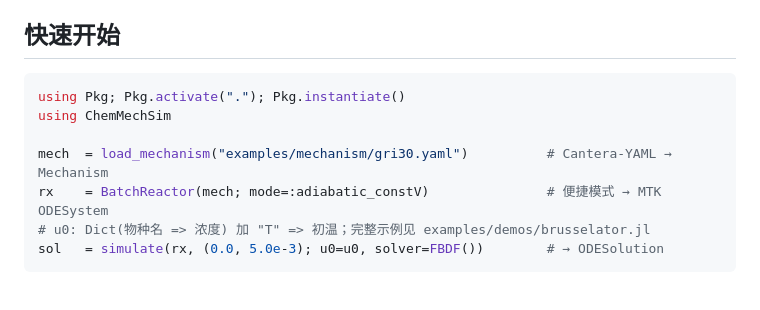
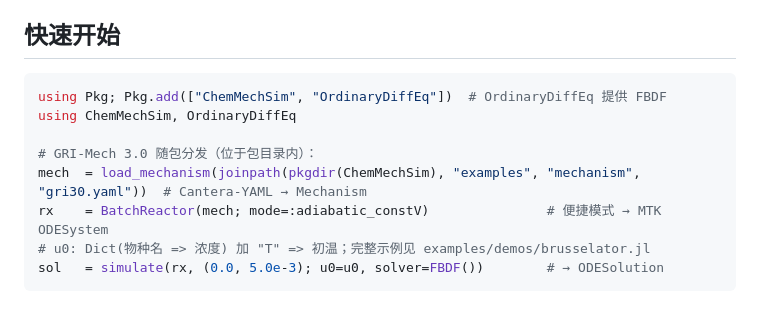
Before and after one commit to VANvonZHANG/ChemMechSim.jl, a Markdown page: README.zh-CN.md, the part around the change. GitHub-like rendering.

Commit message:
docs(readme): quick start installs from General and reads the shipped fixture via pkgdir

````diff
--- a/README.zh-CN.md
+++ b/README.zh-CN.md
@@ -16,10 +16,11 @@ MTK-first、符号透明、反应器可组合的气相化学机理建模框架
 ## 快速开始
 
 ```julia
-using Pkg; Pkg.activate("."); Pkg.instantiate()
-using ChemMechSim
+using Pkg; Pkg.add(["ChemMechSim", "OrdinaryDiffEq"])  # OrdinaryDiffEq 提供 FBDF
+using ChemMechSim, OrdinaryDiffEq
 
-mech  = load_mechanism("examples/mechanism/gri30.yaml")          # Cantera-YAML → Mechanism
+# GRI-Mech 3.0 随包分发（位于包目录内）：
+mech  = load_mechanism(joinpath(pkgdir(ChemMechSim), "examples", "mechanism", "gri30.yaml"))  # Cantera-YAML → Mechanism
 rx    = BatchReactor(mech; mode=:adiabatic_constV)               # 便捷模式 → MTK ODESystem
 # u0: Dict(物种名 => 浓度) 加 "T" => 初温；完整示例见 examples/demos/brusselator.jl
 sol   = simulate(rx, (0.0, 5.0e-3); u0=u0, solver=FBDF())        # → ODESolution
````
Also changed, not shown: README.md (+3 -2 lines).
